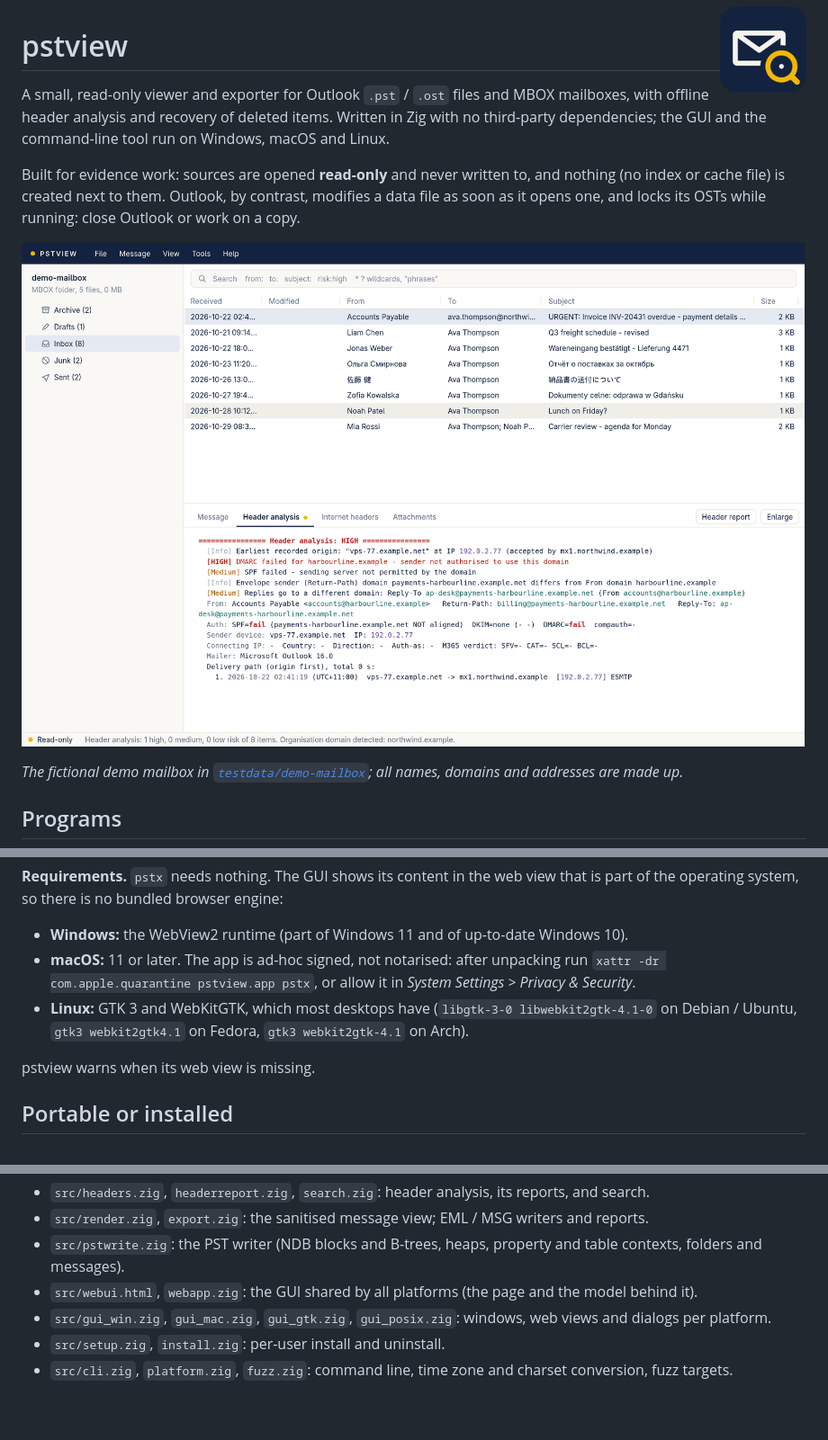
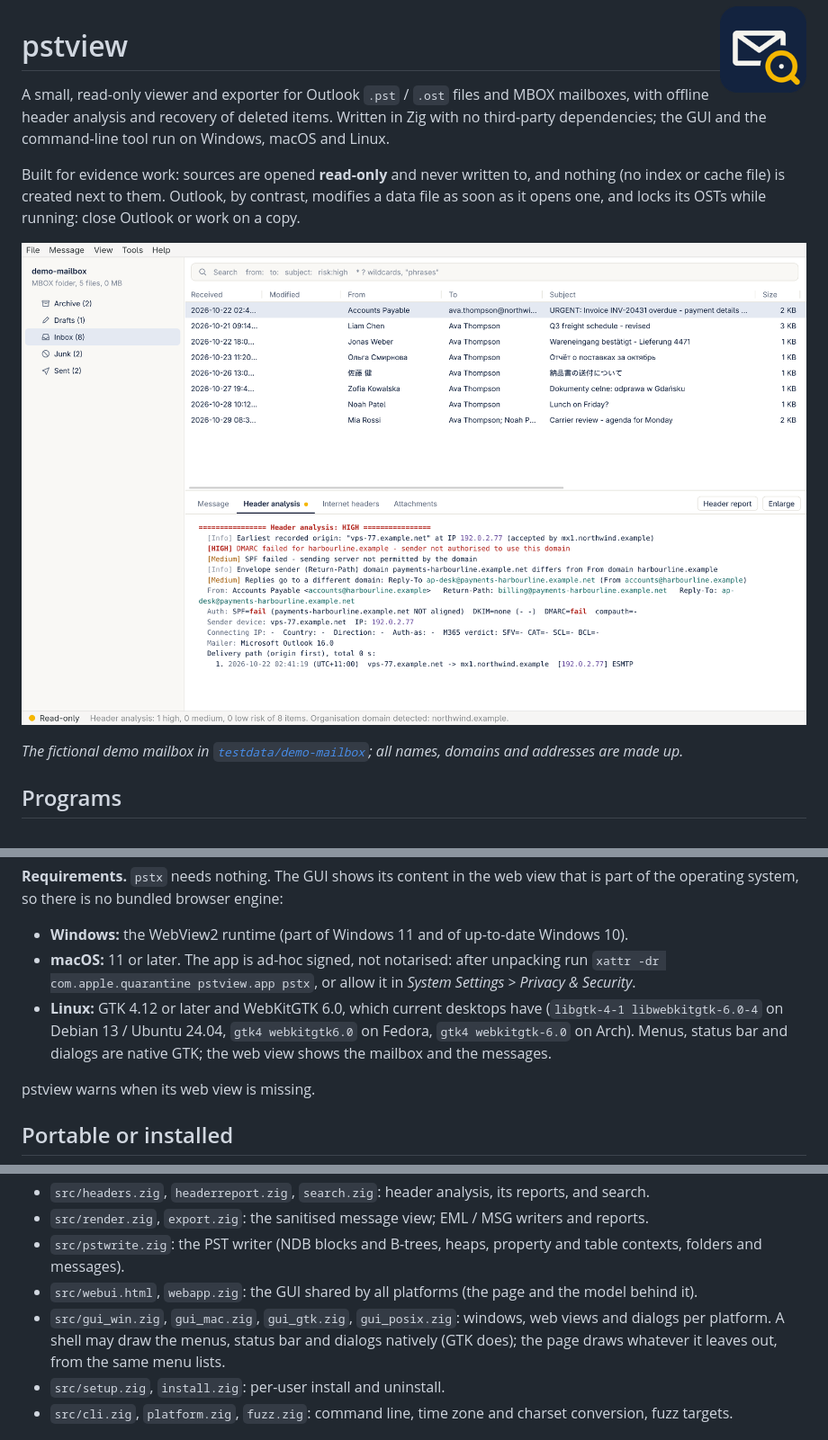
Before and after one commit to publicarray/pstview, a Markdown page: README.md, 3 parts joined by grey strips. Shown at 90% size. Rendered like a GitHub page; pictures changed too: docs/screenshot.png; blank space fills up the shorter version.

```diff
--- a/README.md
+++ b/README.md
@@ -23,7 +23,7 @@ Release archives hold both programs: `windows-x64`, `linux-x64`, `linux-arm64`,
 
 * **Windows:** the WebView2 runtime (part of Windows 11 and of up-to-date Windows 10).
 * **macOS:** 11 or later. The app is ad-hoc signed, not notarised: after unpacking run `xattr -dr com.apple.quarantine pstview.app pstx`, or allow it in *System Settings > Privacy & Security*.
-* **Linux:** GTK 3 and WebKitGTK, which most desktops have (`libgtk-3-0 libwebkit2gtk-4.1-0` on Debian / Ubuntu, `gtk3 webkit2gtk4.1` on Fedora, `gtk3 webkit2gtk-4.1` on Arch).
+* **Linux:** GTK 4.12 or later and WebKitGTK 6.0, which current desktops have (`libgtk-4-1 libwebkitgtk-6.0-4` on Debian 13 / Ubuntu 24.04, `gtk4 webkitgtk6.0` on Fedora, `gtk4 webkitgtk-6.0` on Arch). Menus, status bar and dialogs are native GTK; the web view shows the mailbox and the messages.
 
 pstview warns when its web view is missing.
 
@@ -132,7 +132,7 @@ CI builds every push on Windows, macOS and Linux, checks that `pstx` prints iden
 * `src/render.zig`, `export.zig`: the sanitised message view; EML / MSG writers and reports.
 * `src/pstwrite.zig`: the PST writer (NDB blocks and B-trees, heaps, property and table contexts, folders and messages).
 * `src/webui.html`, `webapp.zig`: the GUI shared by all platforms (the page and the model behind it).
-* `src/gui_win.zig`, `gui_mac.zig`, `gui_gtk.zig`, `gui_posix.zig`: windows, web views and dialogs per platform.
+* `src/gui_win.zig`, `gui_mac.zig`, `gui_gtk.zig`, `gui_posix.zig`: windows, web views and dialogs per platform. A shell may draw the menus, status bar and dialogs natively (GTK does); the page draws whatever it leaves out, from the same menu lists.
 * `src/setup.zig`, `install.zig`: per-user install and uninstall.
 * `src/cli.zig`, `platform.zig`, `fuzz.zig`: command line, time zone and charset conversion, fuzz targets.
 
```
Also changed, not shown: 5 other files.
